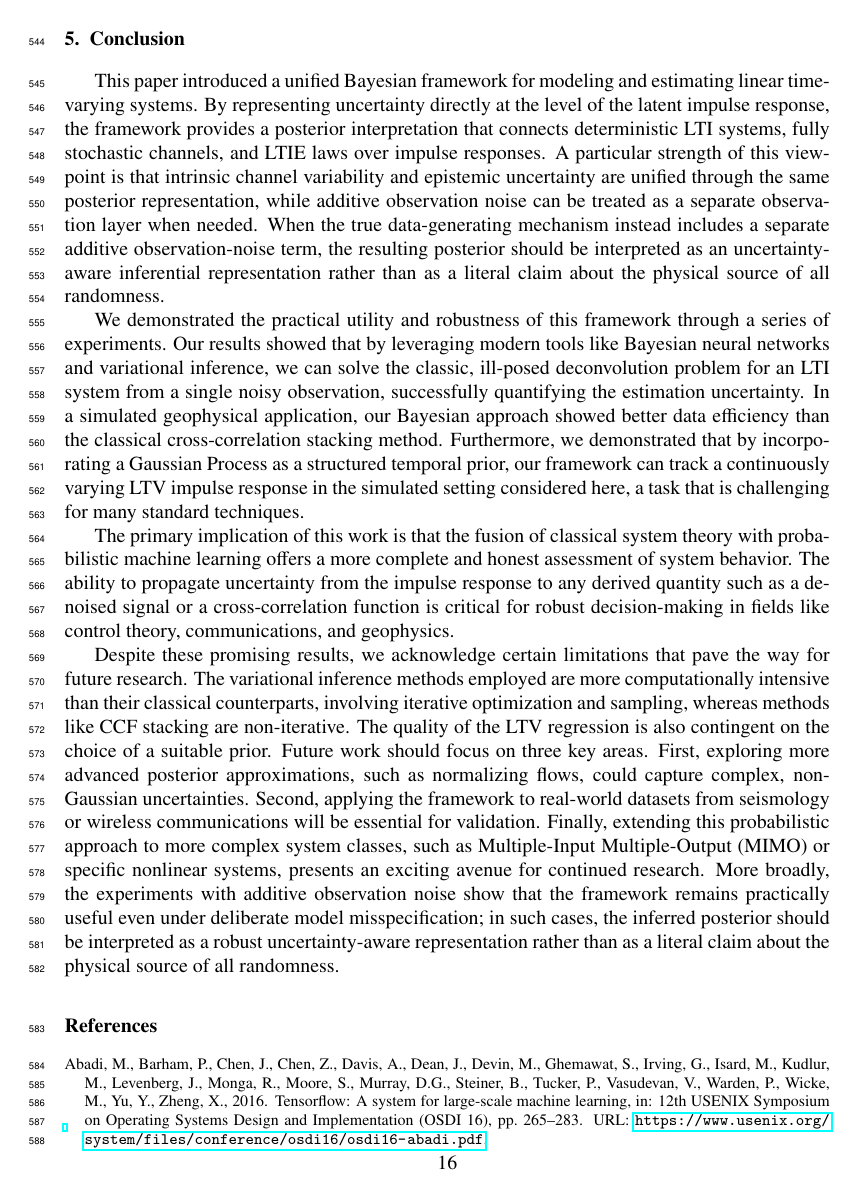
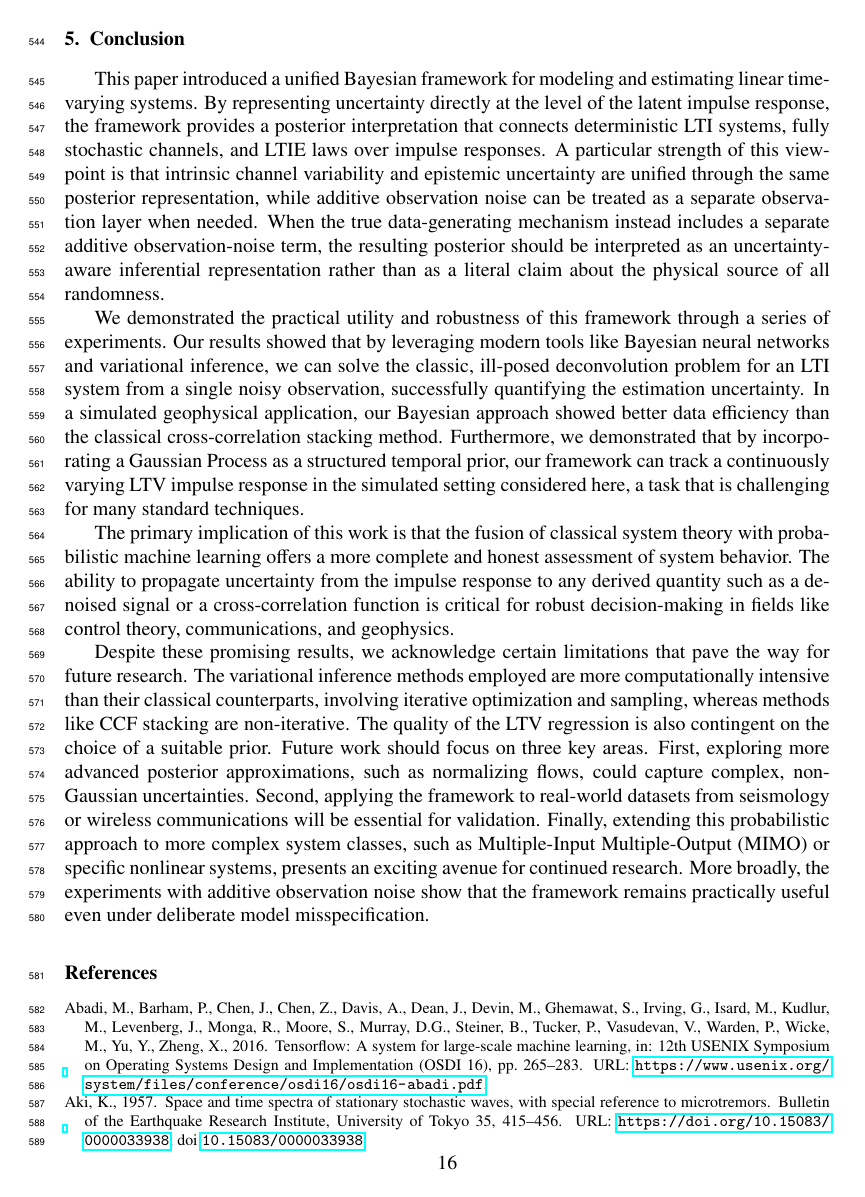
Before and after one commit to yaniv-shulman/bayes-ltv, a LaTeX paper (paper/stochastic_process_impulse_response_models.tex): page 16 of 26. Compiled offline with pdfLaTeX.

Commit message:
Removed last small comment in future work.

```diff
--- a/paper/stochastic_process_impulse_response_models.tex
+++ b/paper/stochastic_process_impulse_response_models.tex
@@ -349,7 +349,7 @@ We demonstrated the practical utility and robustness of this framework through a
 
 The primary implication of this work is that the fusion of classical system theory with probabilistic machine learning offers a more complete and honest assessment of system behavior. The ability to propagate uncertainty from the impulse response to any derived quantity such as a denoised signal or a cross-correlation function is critical for robust decision-making in fields like control theory, communications, and geophysics.
 
-Despite these promising results, we acknowledge certain limitations that pave the way for future research. The variational inference methods employed are more computationally intensive than their classical counterparts, involving iterative optimization and sampling, whereas methods like CCF stacking are non-iterative. The quality of the LTV regression is also contingent on the choice of a suitable prior. Future work should focus on three key areas. First, exploring more advanced posterior approximations, such as normalizing flows, could capture complex, non-Gaussian uncertainties. Second, applying the framework to real-world datasets from seismology or wireless communications will be essential for validation. Finally, extending this probabilistic approach to more complex system classes, such as Multiple-Input Multiple-Output (MIMO) or specific nonlinear systems, presents an exciting avenue for continued research. More broadly, the experiments with additive observation noise show that the framework remains practically useful even under deliberate model misspecification; in such cases, the inferred posterior should be interpreted as a robust uncertainty-aware representation rather than as a literal claim about the physical source of all randomness.
+Despite these promising results, we acknowledge certain limitations that pave the way for future research. The variational inference methods employed are more computationally intensive than their classical counterparts, involving iterative optimization and sampling, whereas methods like CCF stacking are non-iterative. The quality of the LTV regression is also contingent on the choice of a suitable prior. Future work should focus on three key areas. First, exploring more advanced posterior approximations, such as normalizing flows, could capture complex, non-Gaussian uncertainties. Second, applying the framework to real-world datasets from seismology or wireless communications will be essential for validation. Finally, extending this probabilistic approach to more complex system classes, such as Multiple-Input Multiple-Output (MIMO) or specific nonlinear systems, presents an exciting avenue for continued research. More broadly, the experiments with additive observation noise show that the framework remains practically useful even under deliberate model misspecification.
 
 \bibliographystyle{elsarticle-harv}
 
```
